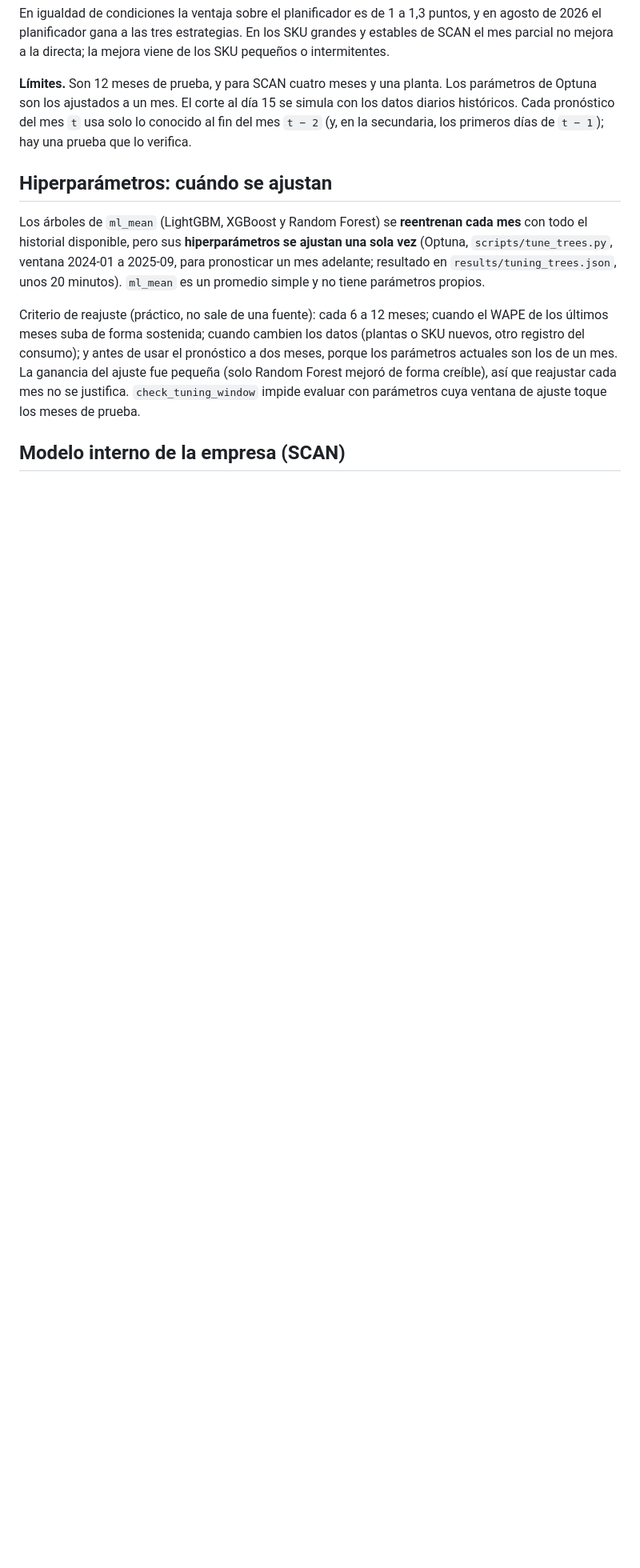
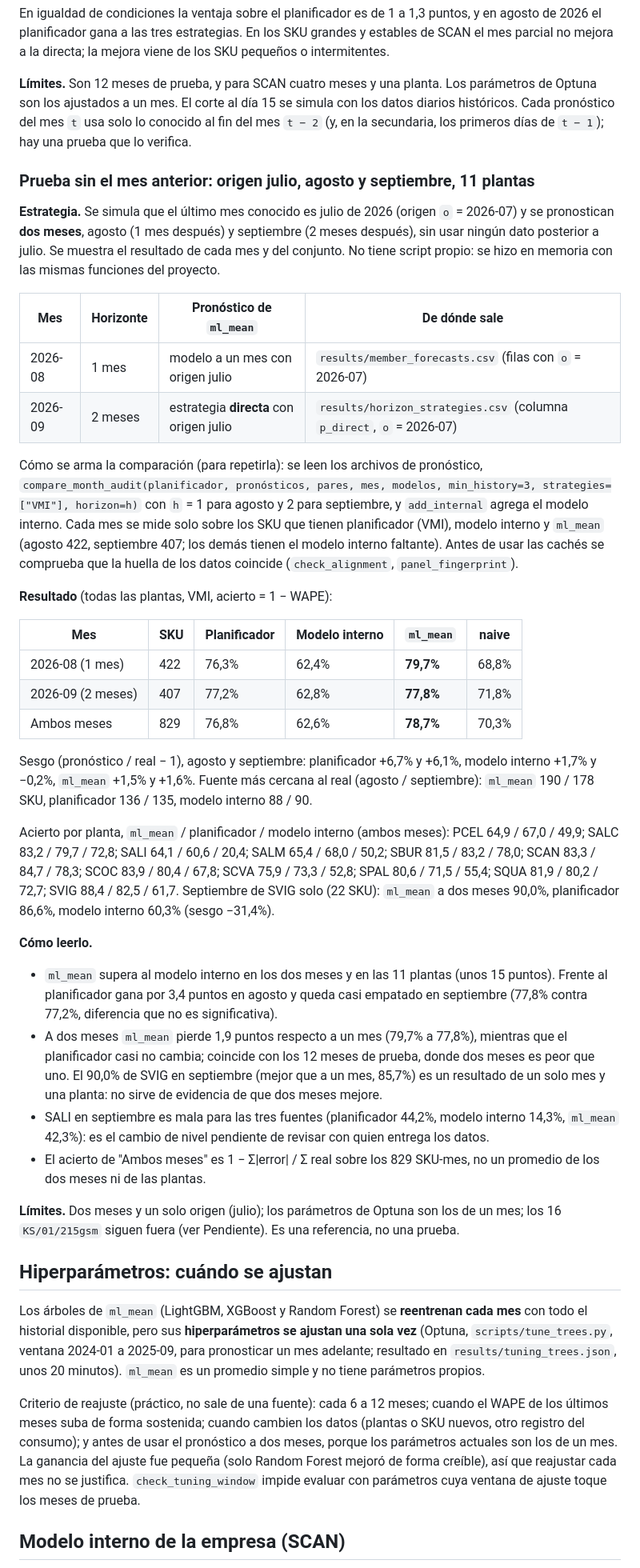
Before and after one commit to Ulysess824/detour_analyzer, a Markdown page: README.md, the part around the change. Shown at 80% size. Drawn GitHub-style; blank space fills up the shorter version.

Commit message:
README: test without the previous month (origin July, August h=1 and September h=2, 11 plantas)
Co-Authored-By: Claude Sonnet 5.5 <noreply@anthropic.com>
Claude-Session: https://claude.ai/code/session_015s1pwvrciZHqeKwxTN9hf8

```diff
--- a/README.md
+++ b/README.md
@@ -445,6 +445,52 @@ pequeños o intermitentes.
 El corte al día 15 se simula con los datos diarios históricos. Cada pronóstico del mes `t` usa solo lo conocido al fin del mes
 `t − 2` (y, en la secundaria, los primeros días de `t − 1`); hay una prueba que lo verifica.
 
+### Prueba sin el mes anterior: origen julio, agosto y septiembre, 11 plantas
+
+**Estrategia.** Se simula que el último mes conocido es julio de 2026 (origen `o` = 2026-07) y se pronostican **dos meses**, agosto
+(1 mes después) y septiembre (2 meses después), sin usar ningún dato posterior a julio. Se muestra el resultado de cada mes y del
+conjunto. No tiene script propio: se hizo en memoria con las mismas funciones del proyecto.
+
+| Mes | Horizonte | Pronóstico de `ml_mean` | De dónde sale |
+|---|---|---|---|
+| 2026-08 | 1 mes | modelo a un mes con origen julio | `results/member_forecasts.csv` (filas con `o` = 2026-07) |
+| 2026-09 | 2 meses | estrategia **directa** con origen julio | `results/horizon_strategies.csv` (columna `p_direct`, `o` = 2026-07) |
+
+Cómo se arma la comparación (para repetirla): se leen los archivos de pronóstico, `compare_month_audit(planificador, pronósticos, pares,
+mes, modelos, min_history=3, strategies=["VMI"], horizon=h)` con `h` = 1 para agosto y 2 para septiembre, y `add_internal` agrega el modelo
+interno. Cada mes se mide solo sobre los SKU que tienen planificador (VMI), modelo interno y `ml_mean` (agosto 422, septiembre 407; los demás
+tienen el modelo interno faltante). Antes de usar las cachés se comprueba que la huella de los datos coincide (`check_alignment`,
+`panel_fingerprint`).
+
+**Resultado** (todas las plantas, VMI, acierto = 1 − WAPE):
+
+| Mes | SKU | Planificador | Modelo interno | `ml_mean` | naive |
+|---|---|---|---|---|---|
+| 2026-08 (1 mes) | 422 | 76,3% | 62,4% | **79,7%** | 68,8% |
+| 2026-09 (2 meses) | 407 | 77,2% | 62,8% | **77,8%** | 71,8% |
+| Ambos meses | 829 | 76,8% | 62,6% | **78,7%** | 70,3% |
+
+Sesgo (pronóstico / real − 1), agosto y septiembre: planificador +6,7% y +6,1%, modelo interno +1,7% y −0,2%, `ml_mean` +1,5% y +1,6%.
+Fuente más cercana al real (agosto / septiembre): `ml_mean` 190 / 178 SKU, planificador 136 / 135, modelo interno 88 / 90.
+
+Acierto por planta, `ml_mean` / planificador / modelo interno (ambos meses): PCEL 64,9 / 67,0 / 49,9; SALC 83,2 / 79,7 / 72,8;
+SALI 64,1 / 60,6 / 20,4; SALM 65,4 / 68,0 / 50,2; SBUR 81,5 / 83,2 / 78,0; SCAN 83,3 / 84,7 / 78,3; SCOC 83,9 / 80,4 / 67,8;
+SCVA 75,9 / 73,3 / 52,8; SPAL 80,6 / 71,5 / 55,4; SQUA 81,9 / 80,2 / 72,7; SVIG 88,4 / 82,5 / 61,7. Septiembre de SVIG solo
+(22 SKU): `ml_mean` a dos meses 90,0%, planificador 86,6%, modelo interno 60,3% (sesgo −31,4%).
+
+**Cómo leerlo.**
+- `ml_mean` supera al modelo interno en los dos meses y en las 11 plantas (unos 15 puntos). Frente al planificador gana por 3,4 puntos en agosto y
+  queda casi empatado en septiembre (77,8% contra 77,2%, diferencia que no es significativa).
+- A dos meses `ml_mean` pierde 1,9 puntos respecto a un mes (79,7% a 77,8%), mientras que el planificador casi no cambia; coincide con los 12 meses
+  de prueba, donde dos meses es peor que uno. El 90,0% de SVIG en septiembre (mejor que a un mes, 85,7%) es un resultado de un solo mes y una
+  planta: no sirve de evidencia de que dos meses mejore.
+- SALI en septiembre es mala para las tres fuentes (planificador 44,2%, modelo interno 14,3%, `ml_mean` 42,3%): es el cambio de nivel pendiente de revisar con quien entrega
+  los datos.
+- El acierto de "Ambos meses" es 1 − Σ|error| / Σ real sobre los 829 SKU-mes, no un promedio de los dos meses ni de las plantas.
+
+**Límites.** Dos meses y un solo origen (julio); los parámetros de Optuna son los de un mes; los 16 `KS/01/215gsm` siguen fuera
+(ver Pendiente). Es una referencia, no una prueba.
+
 ## Hiperparámetros: cuándo se ajustan
 
 Los árboles de `ml_mean` (LightGBM, XGBoost y Random Forest) se **reentrenan cada mes** con todo el historial disponible, pero sus
```
Also changed, not shown: CLAUDE.md (+1 -0 lines).
